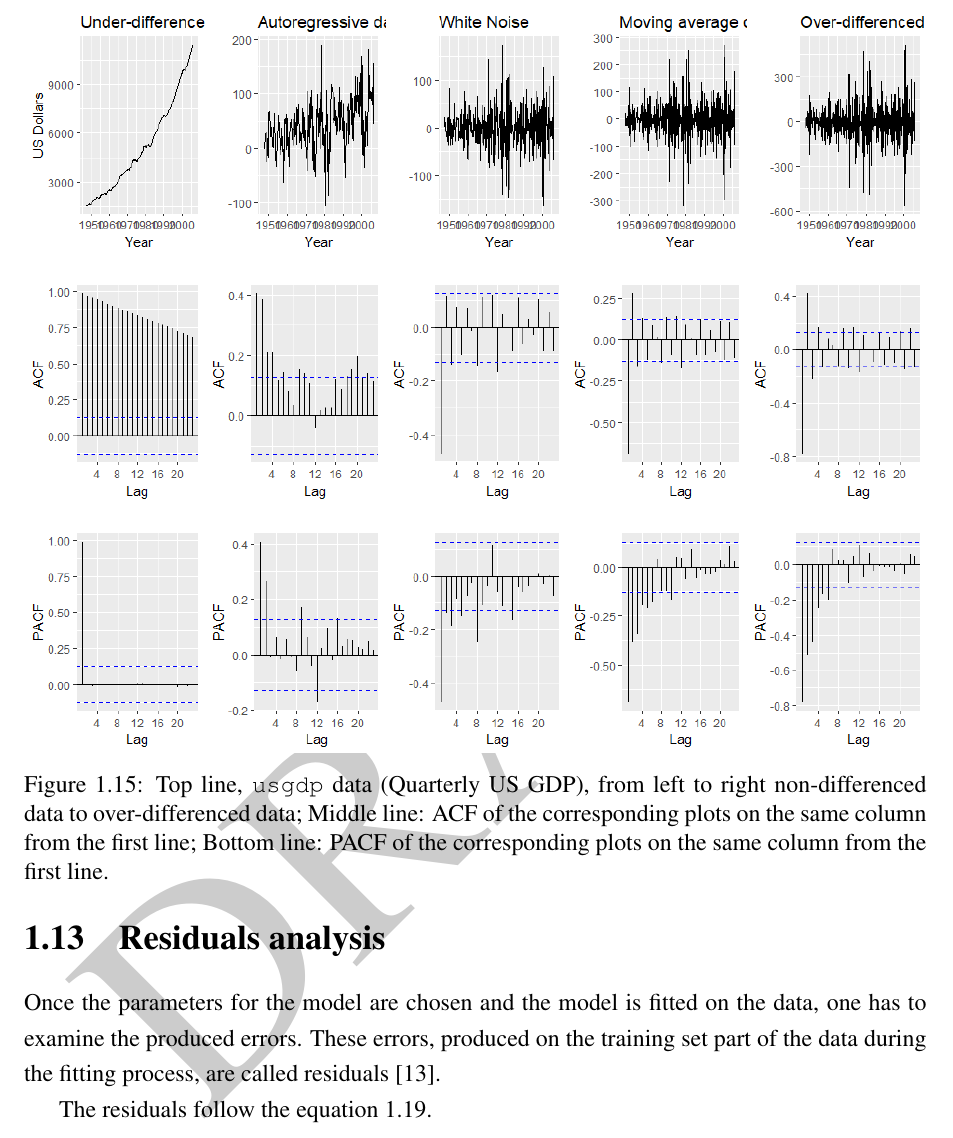
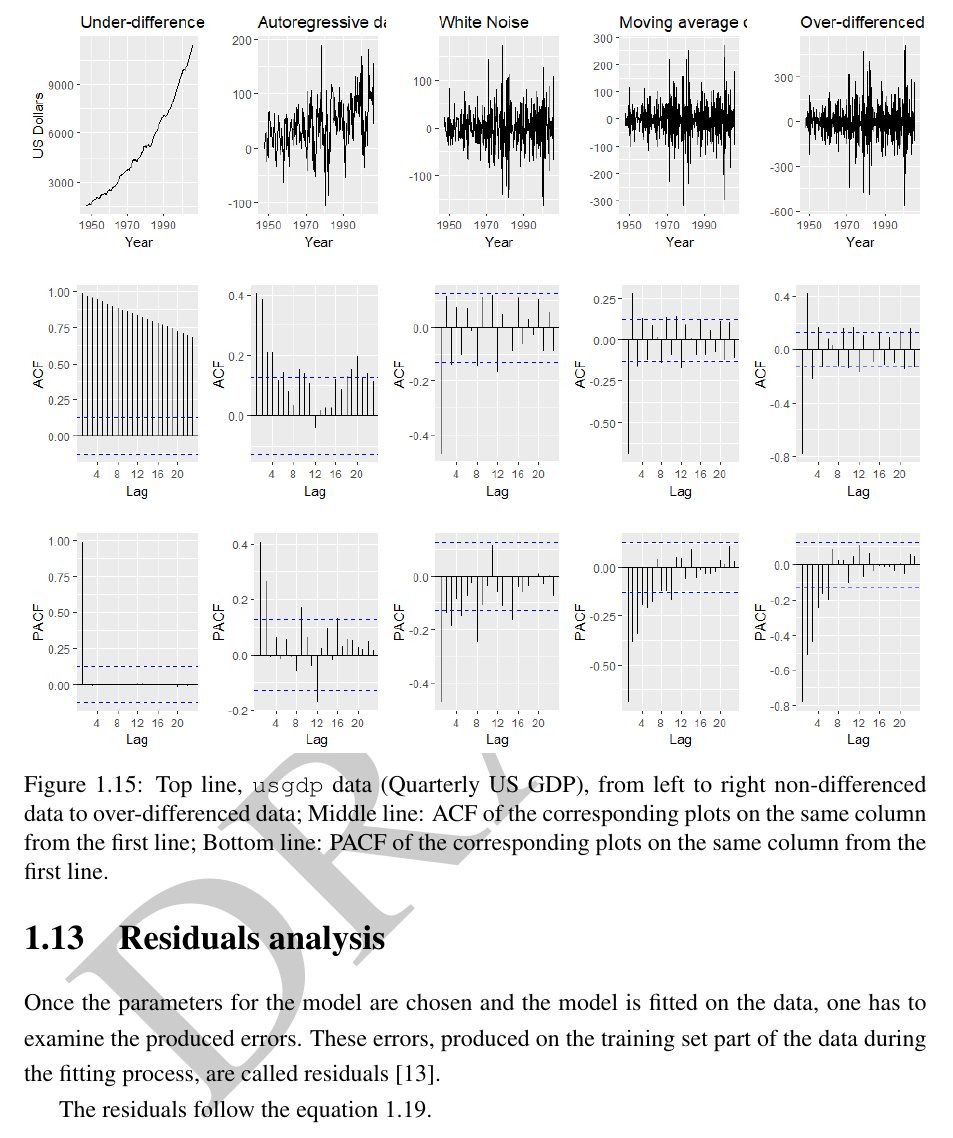
Before and after one commit to paulbarbu/msc-thesis, a LaTeX thesis (Barbu Paul - Gheorghe.tex): part of page 38 of 88, cut so that both start at the same text. Compiled offline with pdfLaTeX.

Commit message:
modified the arma dynamics plot to avoid overlapping years on the X axis

```diff
--- a/Barbu Paul - Gheorghe.tex
+++ b/Barbu Paul - Gheorghe.tex
@@ -829,15 +829,15 @@ In the same manner we shall decide on the $ SAR(P) $ and $ SMA(Q) $ parameters i
 
 After the parameters have been chosen, the estimation of $ \phi $, $ \theta $, in case of ARIMA, and $ \Phi $, $ \Theta $ in case of SARIMA, is left to the algorithm. Usually the $ c $ constant in the ARIMA equation will be chosen as the mean of the data, remember though that this constant may not be included, depending on the software implementation of the ARIMA model.
 
-%grid.arrange(autoplot(usgdp) + xlab("Year") + ylab("US Dollars") + ggtitle("Under-differenced data"), ggAcf(usgdp) + ggtitle(""), ggPacf(usgdp) + ggtitle(""),
-%autoplot(diff(usgdp)) + ylab("") + xlab("Year") + ggtitle("Autoregressive data"), ggAcf(diff(usgdp)) + ggtitle(""), ggPacf(diff(usgdp)) + ggtitle(""),
-%autoplot(diff(usgdp, differences=2)) + ylab("") + xlab("Year") + ggtitle("White Noise"), ggAcf(diff(usgdp, differences=2)) + ggtitle(""), ggPacf(diff(usgdp, differences=2)) + ggtitle(""),
-%autoplot(diff(usgdp, differences=3)) + ylab("") + xlab("Year") + ggtitle("Moving average data"), ggAcf(diff(usgdp, differences=3)) + ggtitle(""), ggPacf(diff(usgdp, differences=3)) + ggtitle(""),
-%autoplot(diff(usgdp, differences=4)) + ylab("") + xlab("Year") + ggtitle("Over-differenced data"), ggAcf(diff(usgdp, differences=4)) + ggtitle(""), ggPacf(diff(usgdp, differences=4)) + ggtitle(""),
+%grid.arrange(autoplot(usgdp) + scale_x_continuous(breaks=seq(1950, 2020, 20)) + xlab("Year") + ylab("US Dollars") + ggtitle("Under-differenced data"), ggAcf(usgdp) + ggtitle(""), ggPacf(usgdp) + ggtitle(""),
+%autoplot(diff(usgdp)) + scale_x_continuous(breaks=seq(1950, 2020, 20)) + ylab("") + xlab("Year") + ggtitle("Autoregressive data"), ggAcf(diff(usgdp)) + ggtitle(""), ggPacf(diff(usgdp)) + ggtitle(""),
+%autoplot(diff(usgdp, differences=2)) + scale_x_continuous(breaks=seq(1950, 2020, 20)) + ylab("") + xlab("Year") + ggtitle("White Noise"), ggAcf(diff(usgdp, differences=2)) + ggtitle(""), ggPacf(diff(usgdp, differences=2)) + ggtitle(""),
+%autoplot(diff(usgdp, differences=3)) + scale_x_continuous(breaks=seq(1950, 2020, 20)) + ylab("") + xlab("Year") + ggtitle("Moving average data"), ggAcf(diff(usgdp, differences=3)) + ggtitle(""), ggPacf(diff(usgdp, differences=3)) + ggtitle(""),
+%autoplot(diff(usgdp, differences=4)) + scale_x_continuous(breaks=seq(1950, 2020, 20)) + ylab("") + xlab("Year") + ggtitle("Over-differenced data"), ggAcf(diff(usgdp, differences=4)) + ggtitle(""), ggPacf(diff(usgdp, differences=4)) + ggtitle(""),
 %layout_matrix = cbind(c(1,2,3), c(4, 5,6), c(7, 8, 9), c(10, 11, 12), c(13, 14, 15)))
 \begin{figure}[h]
     \centering
-    \includegraphics[width=1\textwidth]{darmadynamics}
+    \includegraphics[width=1\textwidth]{darmadynamics2}
     \caption{Top line, \texttt{usgdp} data (Quarterly US GDP), from left to right non-differenced data to over-differenced data; Middle line: ACF of the corresponding plots on the same column from the first line; Bottom line: PACF of the corresponding plots on the same column from the first line.}
     \label{armadynamics}
 \end{figure}
```
Also changed, not shown: darmadynamics2.png (added).
